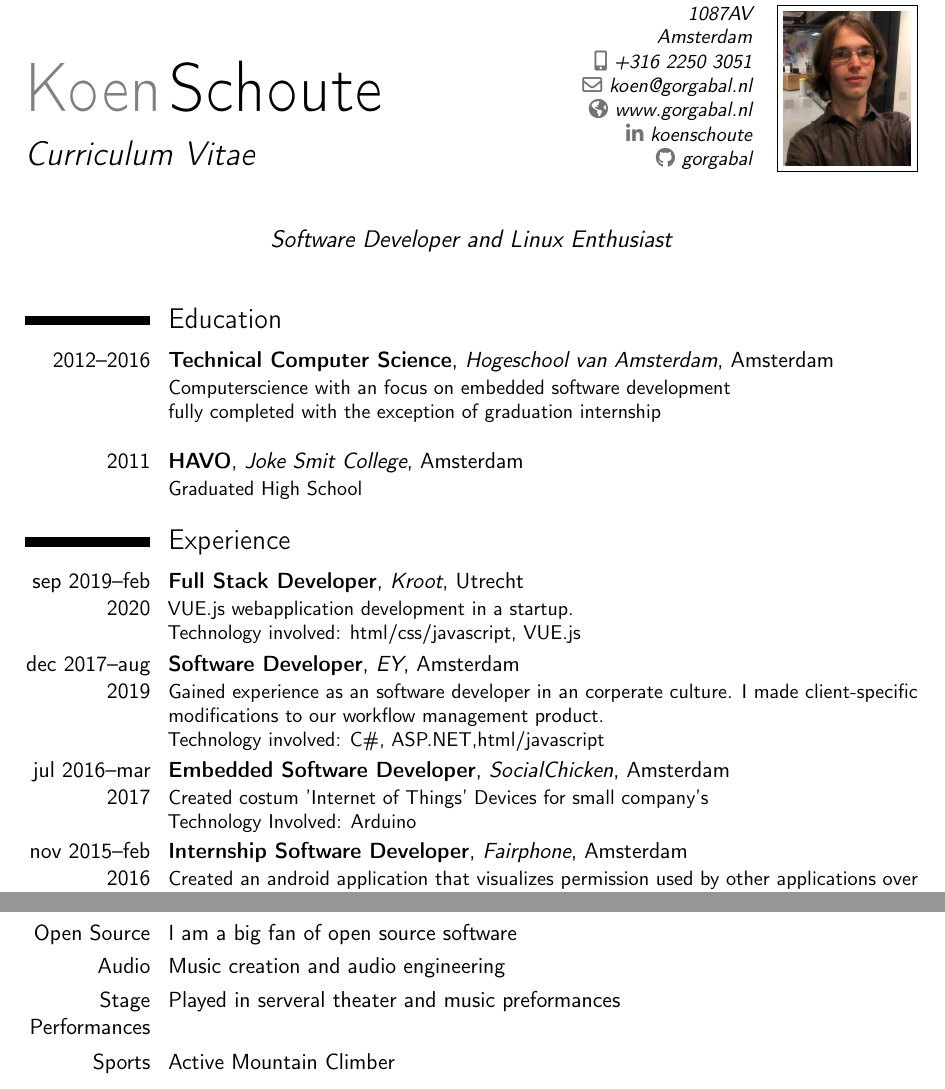
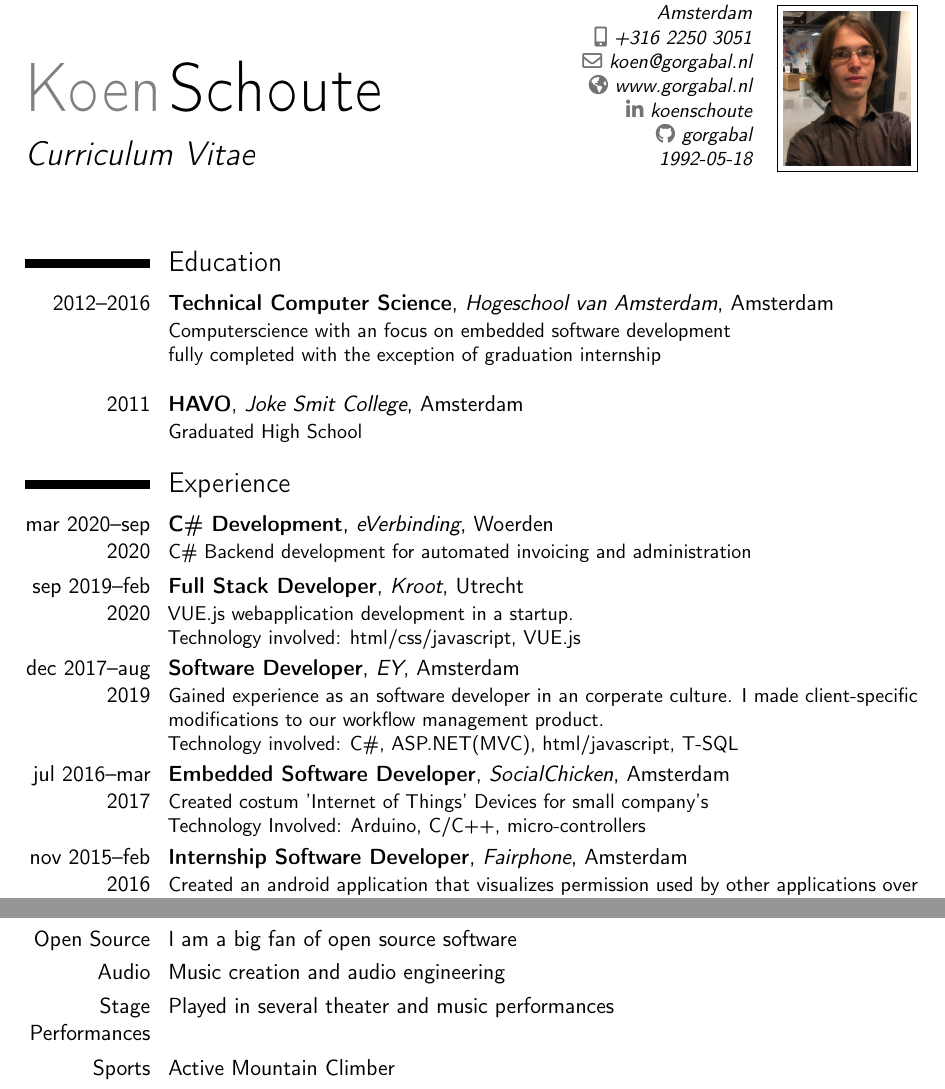
Before and after one commit to gorgabal/CV, a LaTeX CV (CV_Koen_Schoute.tex): two parts of pages 1 and 2 of 2, joined at a grey line, cut at the place of the change. Compiled offline with pdfLaTeX.

Commit message:
included eVerbinding

```diff
--- a/CV_Koen_Schoute.tex
+++ b/CV_Koen_Schoute.tex
@@ -15,9 +15,9 @@
 \social[linkedin]{koenschoute}                        % optional, remove / comment the line if not wanted
 %\social[twitter]{jdoe}                             % optional, remove / comment the line if not wanted
 \social[github]{gorgabal}                              % optional, remove / comment the line if not wanted
-%\extrainfo{additional information}                 % optional, remove / comment the line if not wanted
+\extrainfo{1992-05-18}                 % optional, remove / comment the line if not wanted
 \photo[64pt][0.4pt]{picture}                       % optional, remove / comment the line if not wanted; '64pt' is the height the picture must be resized to, 0.4pt is the thickness of the frame around it (put it to 0pt for no frame) and 'picture' is the name of the picture file
-\quote{Software Developer and Linux Enthusiast}                                 % optional, remove / comment the line if not wanted
+%\quote{Software Developer and Linux Enthusiast}                                 % optional, remove / comment the line if not wanted
 
 \begin{document}
 \makecvtitle
@@ -34,13 +34,14 @@
 %\cvitem{description}{Short thesis abstract}
 
 \section{Experience}
+\cventry{mar 2020--sep 2020}{C\# Development}{eVerbinding}{Woerden}{}{C\# Backend development for automated invoicing and administration}
 \cventry{sep 2019--feb 2020}{Full Stack Developer}{Kroot}{Utrecht}{}{
 	VUE.js webapplication development in a startup. \\ Technology involved: html/css/javascript, VUE.js
 }
 \cventry{dec 2017--aug 2019}{Software Developer}{EY}{Amsterdam}{}{
 	Gained experience as an software developer in an corperate culture. I made client-specific modifications to our workflow management product. \\
-	Technology involved: C\#, ASP.NET,html/javascript}
-\cventry{jul 2016--mar 2017}{Embedded Software Developer}{SocialChicken}{Amsterdam}{}{ Created costum 'Internet of Things' Devices for small company's \\ Technology Involved: Arduino}
+	Technology involved: C\#, ASP.NET(MVC), html/javascript, T-SQL}
+\cventry{jul 2016--mar 2017}{Embedded Software Developer}{SocialChicken}{Amsterdam}{}{ Created costum 'Internet of Things' Devices for small company's \\ Technology Involved: Arduino, C/C++, micro-controllers}
 
 \cventry{nov 2015--feb 2016}{Internship Software Developer}{Fairphone}{Amsterdam}{}{Created an android application that visualizes permission used by other applications over time. This way, helping the end user determine wether an application is abusing some permissions and invading the users privacy. \\ Technology involved: Android, Java}
 
@@ -61,7 +62,7 @@
 \section{Interests}
 \cvitem{Open Source}{I am a big fan of open source software}
 \cvitem{Audio} {Music creation and audio engineering}
-\cvitem{Stage Performances}{Played in serveral theater and music preformances}
+\cvitem{Stage Performances}{Played in several theater and music performances}
 \cvitem{Sports}{Active Mountain Climber}
 \cvitem{Buddhism}{Daily meditation and Spiritual growth}
 
```
